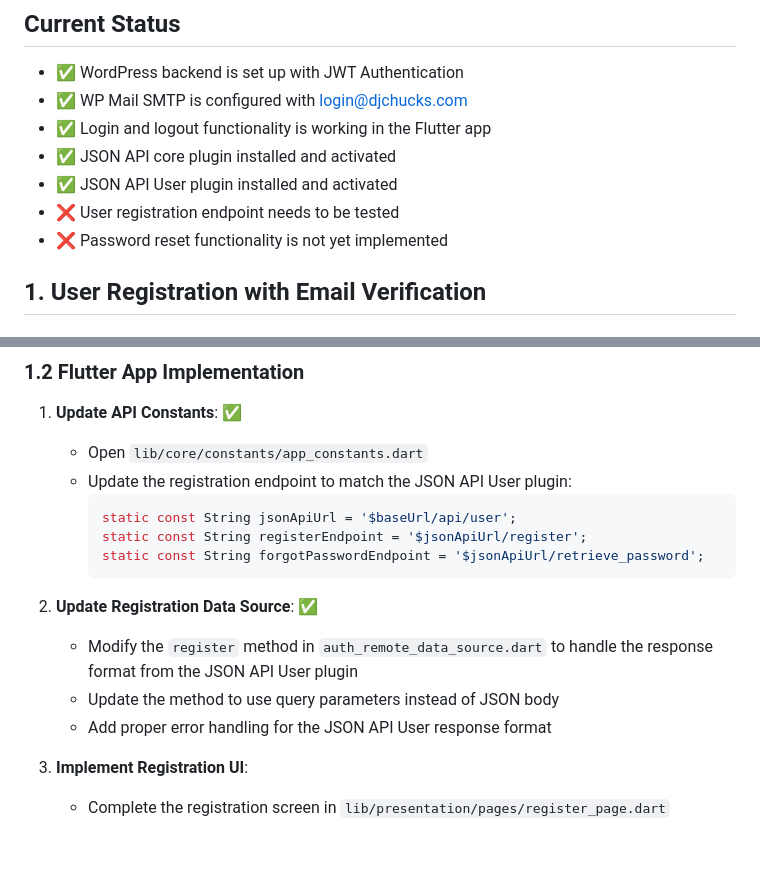
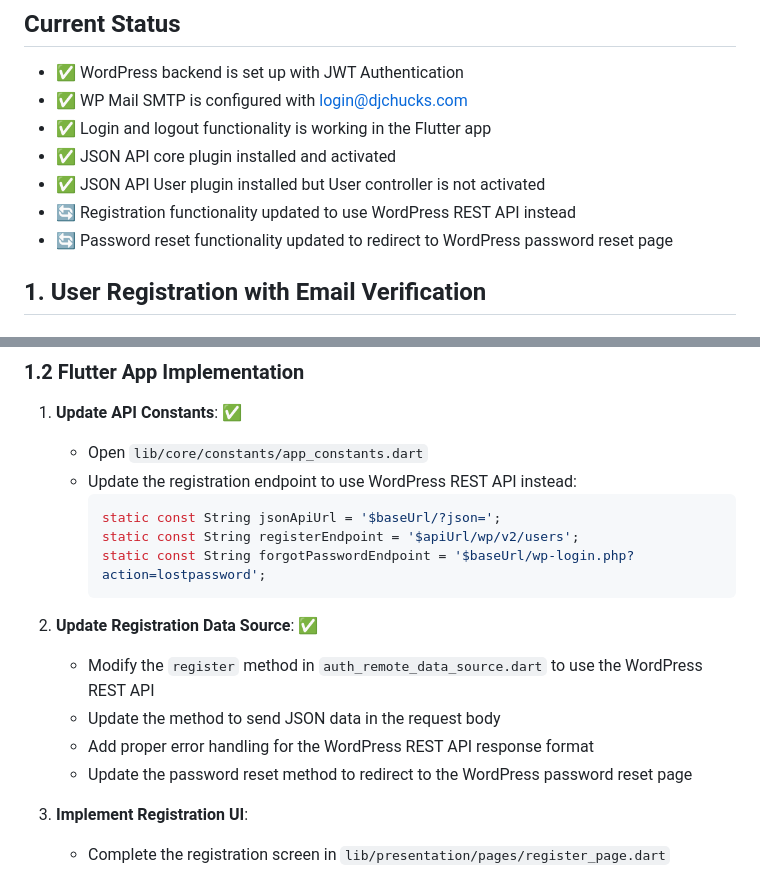
Before and after one commit to Catskill909/wordpress-login, a Markdown page: email-integration-plan.md, 2 parts joined by grey strips. Rendered like a GitHub page; blank space fills up the shorter version.

Commit message:
Update documentation to reflect switch to WordPress REST API for registration

````diff
--- a/email-integration-plan.md
+++ b/email-integration-plan.md
@@ -8,9 +8,9 @@ This document outlines the steps needed to implement email-based features in the
 - ✅ WP Mail SMTP is configured with login@djchucks.com
 - ✅ Login and logout functionality is working in the Flutter app
 - ✅ JSON API core plugin installed and activated
-- ✅ JSON API User plugin installed and activated
-- ❌ User registration endpoint needs to be tested
-- ❌ Password reset functionality is not yet implemented
+- ✅ JSON API User plugin installed but User controller is not activated
+- 🔄 Registration functionality updated to use WordPress REST API instead
+- 🔄 Password reset functionality updated to redirect to WordPress password reset page
 
 ## 1. User Registration with Email Verification
 
@@ -46,17 +46,18 @@ This document outlines the steps needed to implement email-based features in the
 
 1. **Update API Constants**: ✅
    - Open `lib/core/constants/app_constants.dart`
-   - Update the registration endpoint to match the JSON API User plugin:
+   - Update the registration endpoint to use WordPress REST API instead:
      ```dart
-     static const String jsonApiUrl = '$baseUrl/api/user';
-     static const String registerEndpoint = '$jsonApiUrl/register';
-     static const String forgotPasswordEndpoint = '$jsonApiUrl/retrieve_password';
+     static const String jsonApiUrl = '$baseUrl/?json=';
+     static const String registerEndpoint = '$apiUrl/wp/v2/users';
+     static const String forgotPasswordEndpoint = '$baseUrl/wp-login.php?action=lostpassword';
      ```
 
 2. **Update Registration Data Source**: ✅
-   - Modify the `register` method in `auth_remote_data_source.dart` to handle the response format from the JSON API User plugin
-   - Update the method to use query parameters instead of JSON body
-   - Add proper error handling for the JSON API User response format
+   - Modify the `register` method in `auth_remote_data_source.dart` to use the WordPress REST API
+   - Update the method to send JSON data in the request body
+   - Add proper error handling for the WordPress REST API response format
+   - Update the password reset method to redirect to the WordPress password reset page
 
 3. **Implement Registration UI**:
    - Complete the registration screen in `lib/presentation/pages/register_page.dart`
````
Also changed, not shown: build-plan.md (+4 -3 lines).
